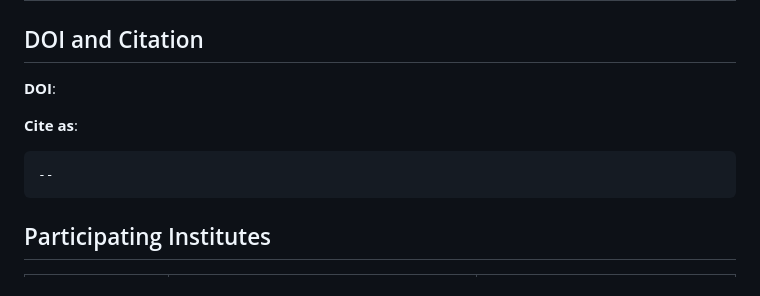
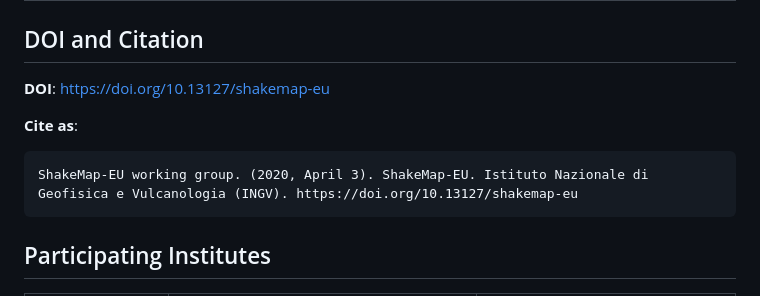
Before and after one commit to INGV/shakemap4-web, a Markdown page: contributors-eu.md, the part around the change. Drawn GitHub-style.

Commit message:
Update contributors-eu.md
added DOI

````diff
--- a/contributors-eu.md
+++ b/contributors-eu.md
@@ -1,11 +1,11 @@
 # Contributors
 
 ## DOI and Citation
-**DOI**:
+**DOI**: https://doi.org/10.13127/shakemap-eu
 
 **Cite as**:
 ```
---
+ShakeMap-EU working group. (2020, April 3). ShakeMap-EU. Istituto Nazionale di Geofisica e Vulcanologia (INGV). https://doi.org/10.13127/shakemap-eu
 ```
 
 ## Participating Institutes
````
